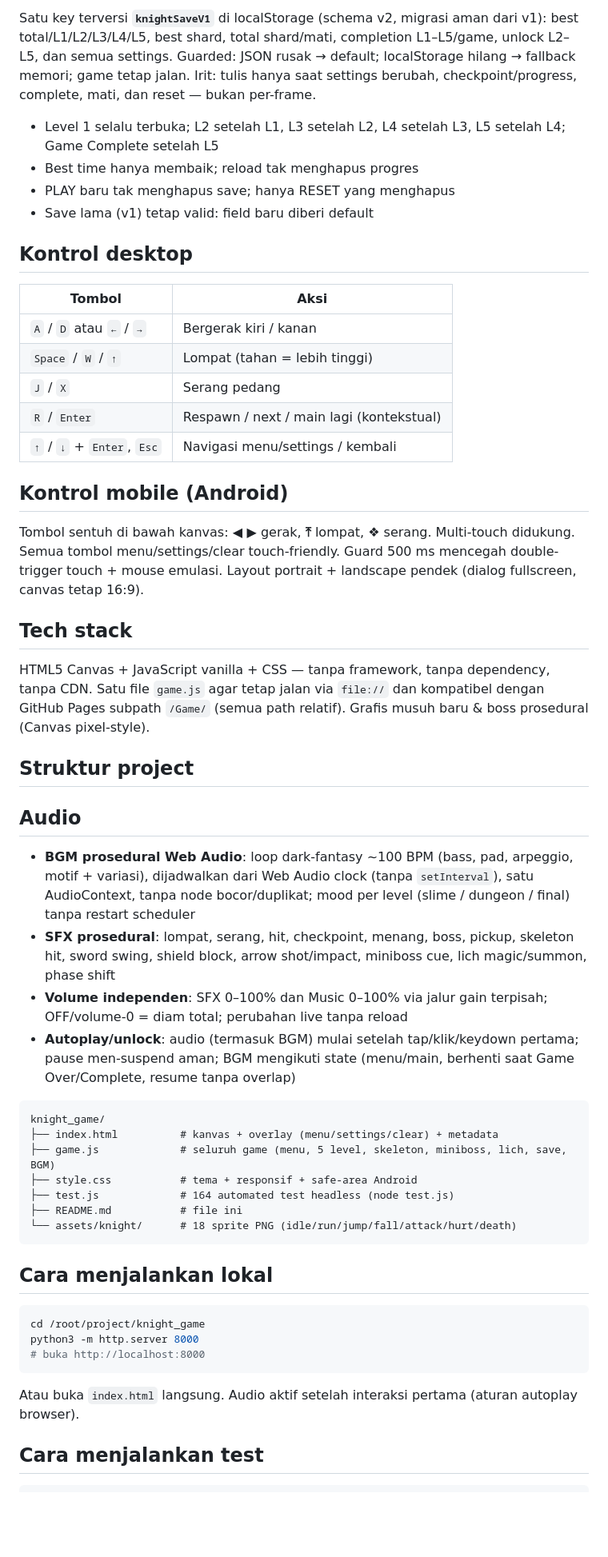
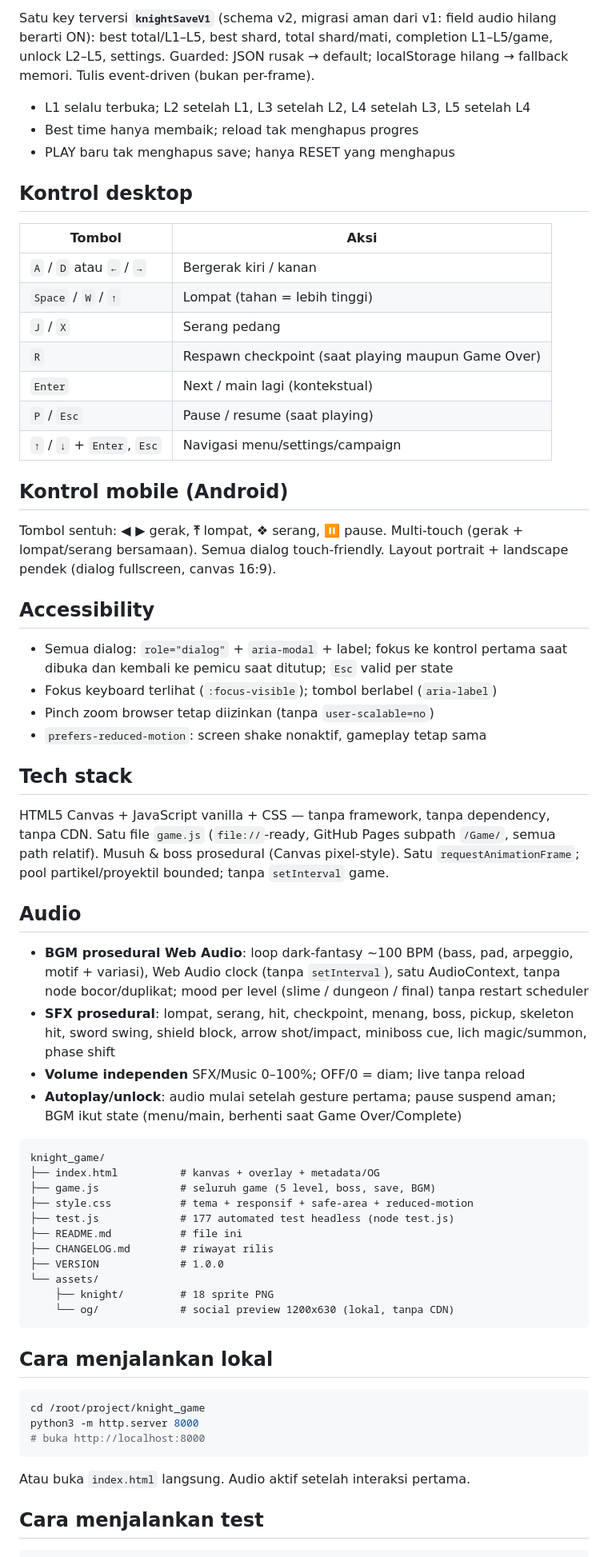
Before and after one commit to Adjietegaralamsyah312/Game, a Markdown page: README.md, the part around one of its changes. Shown at 80% size. Rendered like a GitHub page; blank space fills up the shorter version.

````diff
--- a/README.md
+++ b/README.md
@@ -60,16 +56,12 @@ Dari Main Menu → **SETTINGS** (atau `↑`/`↓` + `Enter`, `Esc` kembali):
 
-Satu key terversi **`knightSaveV1`** di localStorage (schema v2, migrasi aman
-dari v1): best total/L1/L2/L3/L4/L5,
-best shard, total shard/mati, completion L1–L5/game, unlock L2–L5, dan
-semua settings. Guarded: JSON rusak → default; localStorage hilang →
-fallback memori; game tetap jalan. Irit: tulis hanya saat settings
-berubah, checkpoint/progress, complete, mati, dan reset — bukan per-frame.
+Satu key terversi **`knightSaveV1`** (schema v2, migrasi aman dari v1:
+field audio hilang berarti ON): best total/L1–L5, best shard, total shard/mati,
+completion L1–L5/game, unlock L2–L5, settings. Guarded: JSON rusak → default;
+localStorage hilang → fallback memori. Tulis event-driven (bukan per-frame).
 
-- Level 1 selalu terbuka; L2 setelah L1, L3 setelah L2, L4 setelah L3,
-  L5 setelah L4; Game Complete setelah L5
+- L1 selalu terbuka; L2 setelah L1, L3 setelah L2, L4 setelah L3, L5 setelah L4
 - Best time hanya membaik; reload tak menghapus progres
 - PLAY baru tak menghapus save; hanya RESET yang menghapus
-- Save lama (v1) tetap valid: field baru diberi default
 
 ## Kontrol desktop
 
@@ -78,48 +70,57 @@ berubah, checkpoint/progress, complete, mati, dan reset — bukan per-frame.
 | `A` / `D` atau `←` / `→` | Bergerak kiri / kanan |
 | `Space` / `W` / `↑` | Lompat (tahan = lebih tinggi) |
 | `J` / `X` | Serang pedang |
-| `R` / `Enter` | Respawn / next / main lagi (kontekstual) |
-| `↑` / `↓` + `Enter`, `Esc` | Navigasi menu/settings / kembali |
+| `R` | Respawn checkpoint (saat playing maupun Game Over) |
+| `Enter` | Next / main lagi (kontekstual) |
+| `P` / `Esc` | Pause / resume (saat playing) |
+| `↑` / `↓` + `Enter`, `Esc` | Navigasi menu/settings/campaign |
 
 ## Kontrol mobile (Android)
 
-Tombol sentuh di bawah kanvas: **◀ ▶** gerak, **⤒** lompat, **❖** serang.
-Multi-touch didukung. Semua tombol menu/settings/clear touch-friendly.
-Guard 500 ms mencegah double-trigger touch + mouse emulasi. Layout
-portrait + landscape pendek (dialog fullscreen, canvas tetap 16:9).
+Tombol sentuh: **◀ ▶** gerak, **⤒** lompat, **❖** serang, **⏸** pause.
+Multi-touch (gerak + lompat/serang bersamaan). Semua dialog touch-friendly.
+Layout portrait + landscape pendek (dialog fullscreen, canvas 16:9).
+
+## Accessibility
+
+- Semua dialog: `role="dialog"` + `aria-modal` + label; fokus ke kontrol pertama
+  saat dibuka dan kembali ke pemicu saat ditutup; `Esc` valid per state
+- Fokus keyboard terlihat (`:focus-visible`); tombol berlabel (`aria-label`)
+- Pinch zoom browser tetap diizinkan (tanpa `user-scalable=no`)
+- `prefers-reduced-motion`: screen shake nonaktif, gameplay tetap sama
 
 ## Tech stack
 
 HTML5 Canvas + JavaScript vanilla + CSS — tanpa framework, tanpa dependency,
-tanpa CDN. Satu file `game.js` agar tetap jalan via `file://` dan kompatibel
-dengan GitHub Pages subpath `/Game/` (semua path relatif). Grafis musuh
-baru & boss prosedural (Canvas pixel-style).
-
-## Struktur project
+tanpa CDN. Satu file `game.js` (`file://`-ready, GitHub Pages subpath `/Game/`,
+semua path relatif). Musuh & boss prosedural (Canvas pixel-style).
+Satu `requestAnimationFrame`; pool partikel/proyektil bounded; tanpa `setInterval` game.
 
 ## Audio
 
 - **BGM prosedural Web Audio**: loop dark-fantasy ~100 BPM (bass, pad,
-  arpeggio, motif + variasi), dijadwalkan dari Web Audio clock
-  (tanpa `setInterval`), satu AudioContext, tanpa node bocor/duplikat;
-  mood per level (slime / dungeon / final) tanpa restart scheduler
+  arpeggio, motif + variasi), Web Audio clock (tanpa `setInterval`),
+  satu AudioContext, tanpa node bocor/duplikat; mood per level
+  (slime / dungeon / final) tanpa restart scheduler
 - **SFX prosedural**: lompat, serang, hit, checkpoint, menang, boss, pickup,
   skeleton hit, sword swing, shield block, arrow shot/impact,
   miniboss cue, lich magic/summon, phase shift
-- **Volume independen**: SFX 0–100% dan Music 0–100% via jalur gain
-  terpisah; OFF/volume-0 = diam total; perubahan live tanpa reload
-- **Autoplay/unlock**: audio (termasuk BGM) mulai setelah tap/klik/keydown
-  pertama; pause men-suspend aman; BGM mengikuti state (menu/main,
-  berhenti saat Game Over/Complete, resume tanpa overlap)
+- **Volume independen** SFX/Music 0–100%; OFF/0 = diam; live tanpa reload
+- **Autoplay/unlock**: audio mulai setelah gesture pertama; pause suspend aman;
+  BGM ikut state (menu/main, berhenti saat Game Over/Complete)
 
 ```
 knight_game/
-├── index.html          # kanvas + overlay (menu/settings/clear) + metadata
-├── game.js             # seluruh game (menu, 5 level, skeleton, miniboss, lich, save, BGM)
-├── style.css           # tema + responsif + safe-area Android
-├── test.js             # 164 automated test headless (node test.js)
+├── index.html          # kanvas + overlay + metadata/OG
+├── game.js             # seluruh game (5 level, boss, save, BGM)
+├── style.css           # tema + responsif + safe-area + reduced-motion
+├── test.js             # 177 automated test headless (node test.js)
 ├── README.md           # file ini
-└── assets/knight/      # 18 sprite PNG (idle/run/jump/fall/attack/hurt/death)
+├── CHANGELOG.md        # riwayat rilis
+├── VERSION             # 1.0.0
+└── assets/
+    ├── knight/         # 18 sprite PNG
+    └── og/             # social preview 1200x630 (lokal, tanpa CDN)
 ```
 
 ## Cara menjalankan lokal
@@ -130,8 +131,7 @@ python3 -m http.server 8000
 # buka http://localhost:8000
 ```
 
-Atau buka `index.html` langsung. Audio aktif setelah interaksi pertama
-(aturan autoplay browser).
+Atau buka `index.html` langsung. Audio aktif setelah interaksi pertama.
 
 ## Cara menjalankan test
 
````
Also changed, not shown: other parts of README.md (+55 -56 lines), CHANGELOG.md (added, +24 -0 lines), assets/og/knight-platformer-og.png (added), 5 other files.
